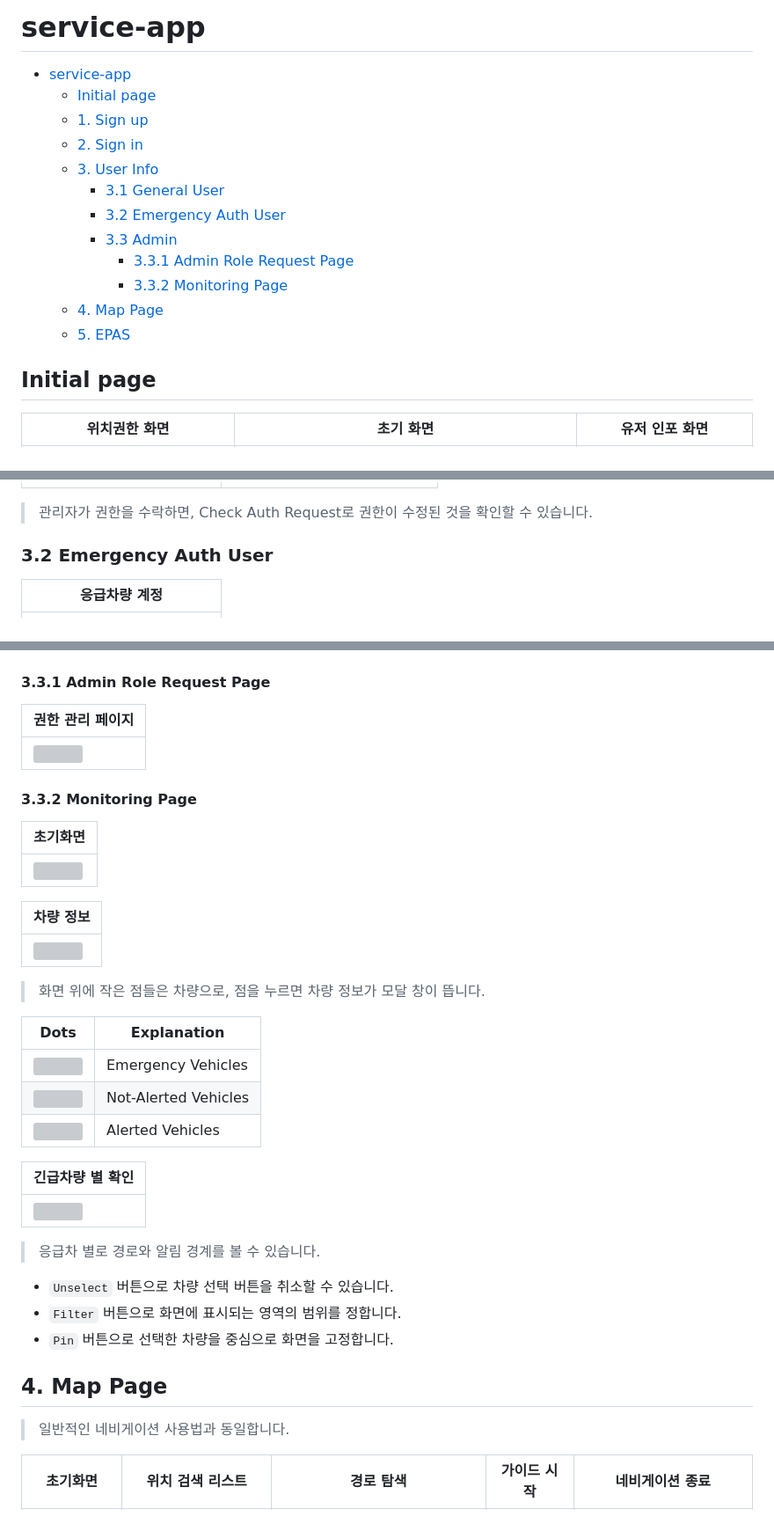
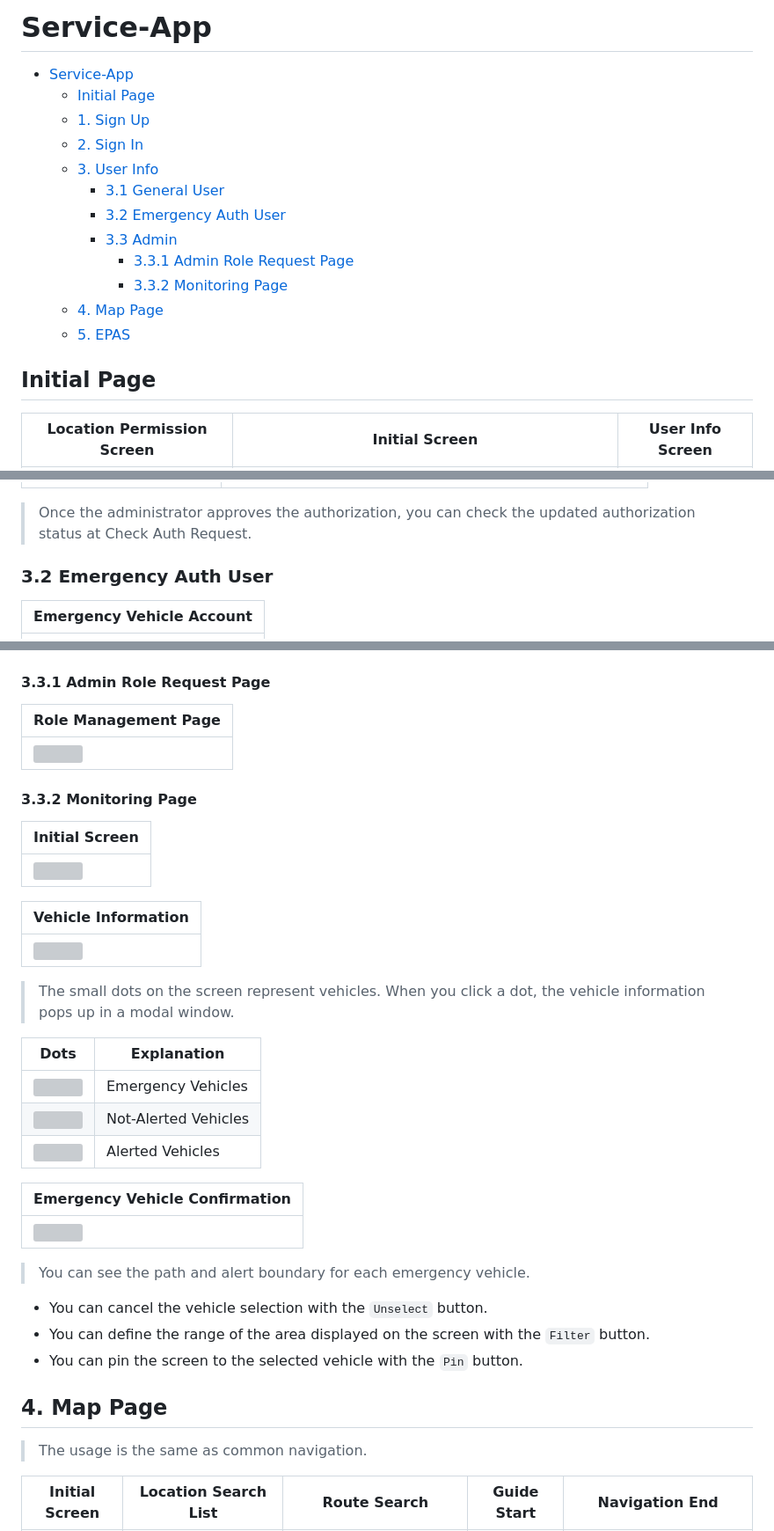
Before and after one commit to Ajou-Soft-19/service-app, a Markdown page: README.md, 3 parts joined by grey strips. Shown at 88% size. Drawn GitHub-style; grey boxes are pictures that could not be loaded.

Commit message:
en-kr ver readme

```diff
--- a/README.md
+++ b/README.md
@@ -1,9 +1,9 @@
-# service-app
+# Service-App
 
-- [service-app](#service-app)
-  * [Initial page](#initial-page)
-  * [1. Sign up](#1-sign-up)
-  * [2. Sign in](#2-sign-in)
+- [Service-App](#service-app)
+  * [Initial Page](#initial-page)
+  * [1. Sign Up](#1-sign-up)
+  * [2. Sign In](#2-sign-in)
   * [3. User Info](#3-user-info)
     + [3.1 General User](#31-general-user)
     + [3.2 Emergency Auth User](#32-emergency-auth-user)
@@ -13,7 +13,7 @@
   * [4. Map Page](#4-map-page)
   * [5. EPAS](#5-epas)
 
-## Initial page
+## Initial Page
 
-| 위치권한 화면 | 초기 화면                         | 유저 인포 화면 |
+| Location Permission Screen | Initial Screen                         | User Info Screen |
 |-------------|---------------------------------|------------------------------------|
@@ -40,10 +40,10 @@
 |-------------|---------------------------------|
 | <img src="img/generalUser1.jpeg" width = "200"> | <img src="img/generalUser2.jpeg" width = "200"> |
 
-> 관리자가 권한을 수락하면, Check Auth Request로 권한이 수정된 것을 확인할 수 있습니다.
+> Once the administrator approves the authorization, you can check the updated authorization status at Check Auth Request.
 
 ### 3.2 Emergency Auth User
 
-| 응급차량 계정 |
+| Emergency Vehicle Account |
 |-------------|
 | <img src="img/emergencyUser1.jpeg" width = "200"> |
@@ -61,20 +61,20 @@
 
 #### 3.3.1 Admin Role Request Page
 
-| 권한 관리 페이지 |
+| Role Management Page |
 |-------------|
 | <img src="img/adminRoleRequestListPage.jpeg" width = "500"> |
 
 #### 3.3.2 Monitoring Page
 
-| 초기화면 |
+| Initial Screen |
 |-------------|
 | <img src="img/monitoringPage1.jpeg" width = "500"> |
 
-| 차량 정보 |
+| Vehicle Information |
 |-------------|
 | <img src="img/monitoringPage2.jpeg" width = "500"> |
-> 화면 위에 작은 점들은 차량으로, 점을 누르면 차량 정보가 모달 창이 뜹니다.
+> The small dots on the screen represent vehicles. When you click a dot, the vehicle information pops up in a modal window.
 
 | Dots | Explanation |
 |------|-------------|
@@ -82,18 +82,18 @@
 |<img src = "./am_app/assets/circle_blue.png" width = "20">|Not-Alerted Vehicles|
 |<img src = "./am_app/assets/circle_black.png" width = "20">|Alerted Vehicles|
 
-| 긴급차량 별 확인 |
+| Emergency Vehicle Confirmation |
 |-------------|
 | <img src="img/monitoringPage3.jpeg" width = "500"> |
-> 응급차 별로 경로와 알림 경계를 볼 수 있습니다.
+> You can see the path and alert boundary for each emergency vehicle.
 
-- `Unselect` 버튼으로 차량 선택 버튼을 취소할 수 있습니다.
-- `Filter` 버튼으로 화면에 표시되는 영역의 범위를 정합니다.
-- `Pin` 버튼으로 선택한 차량을 중심으로 화면을 고정합니다.
+- You can cancel the vehicle selection with the `Unselect` button.
+- You can define the range of the area displayed on the screen with the `Filter` button.
+- You can pin the screen to the selected vehicle with the `Pin` button.
 
 ## 4. Map Page
 
-> 일반적인 네비게이션 사용법과 동일합니다.
+> The usage is the same as common navigation.
 
-| 초기화면 | 위치 검색 리스트 | 경로 탐색 | 가이드 시작 |네비게이션 종료|
+| Initial Screen | Location Search List | Route Search | Guide Start |Navigation End|
 |---|---|---|---|---|
```
Also changed, not shown: other parts of README.md (+20 -20 lines), README_kr.md (added, +116 -0 lines).
